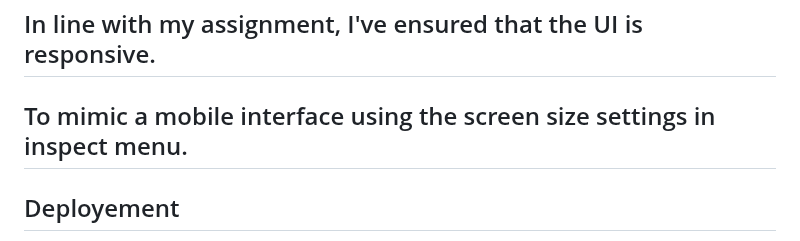
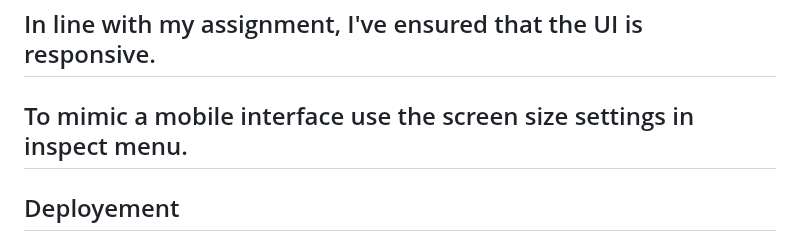
Before and after one commit to thisismrsanjay/EmptyCup-assignment, a Markdown page: readme.md, the part around one of its changes. Rendered like a GitHub page.

```diff
--- a/readme.md
+++ b/readme.md
@@ -4,7 +4,7 @@
 
 ## In line with my assignment, I've ensured that the UI is responsive.
 
-## To mimic a mobile interface using the screen size settings in inspect menu.
+## To mimic a mobile interface use the screen size settings in inspect menu.
 
 ## Deployement
 
```
Also changed, not shown: other parts of readme.md (+4 -0 lines).
